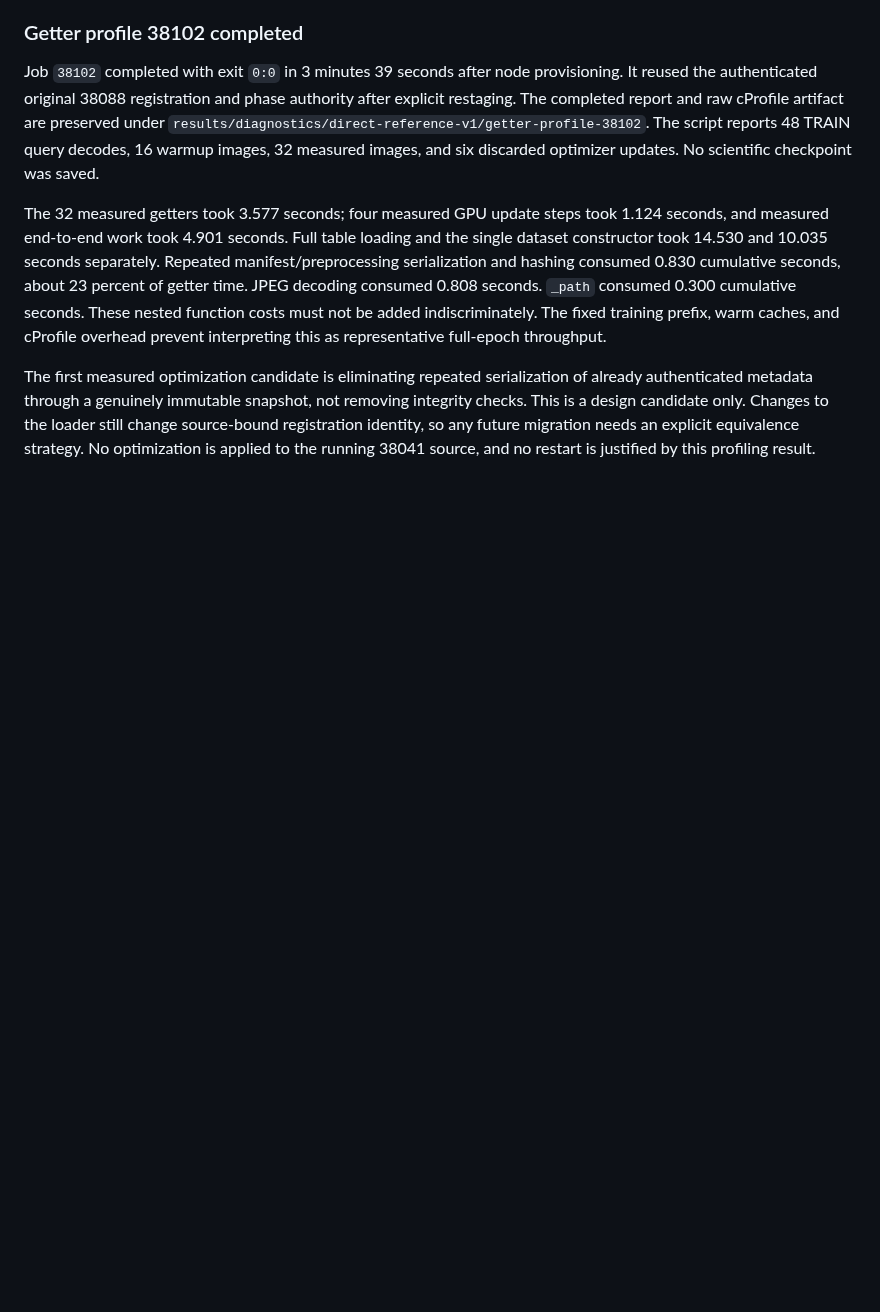
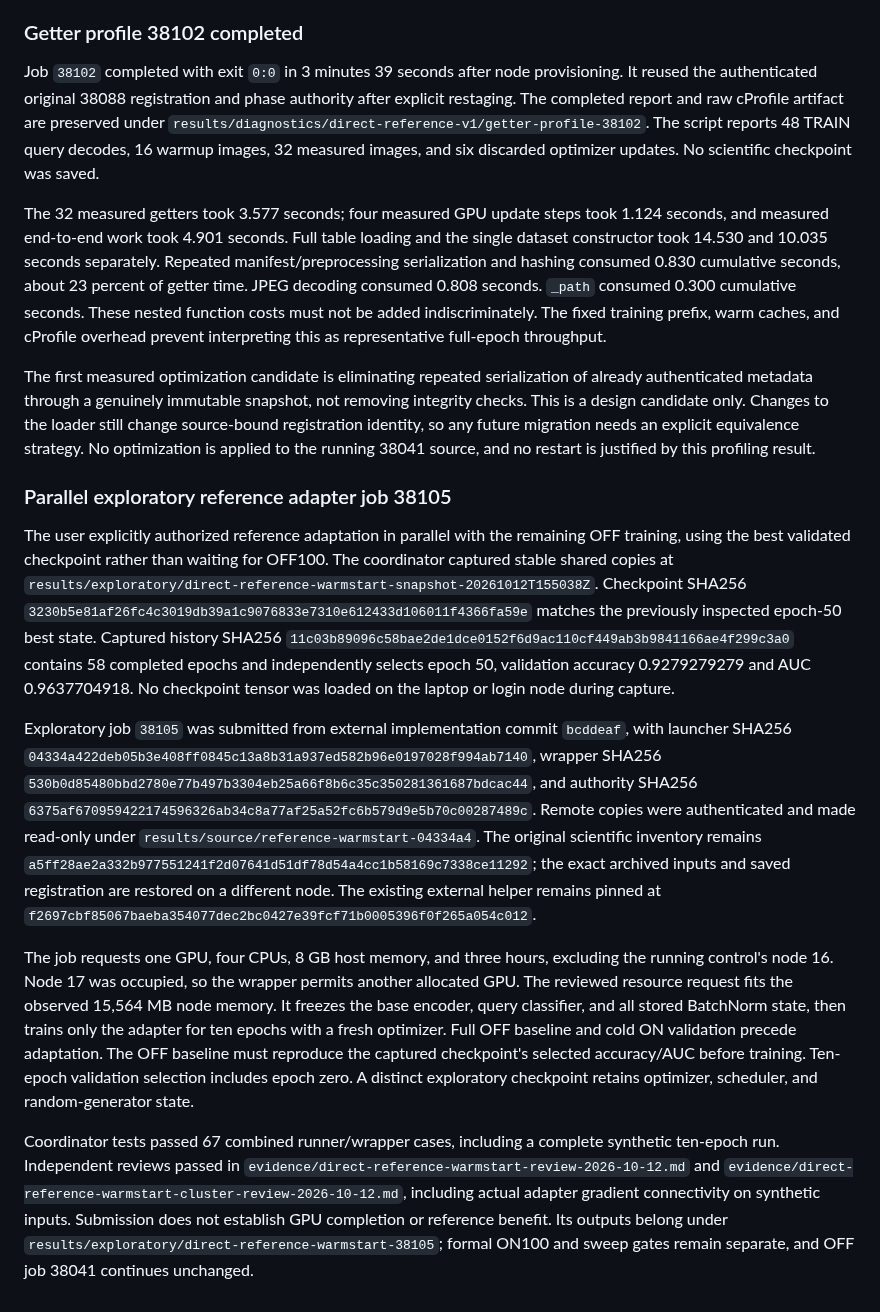
Before and after one commit to 7abushahla/ReferNet, a Markdown page: docs/anchor-pilot-execution-2026-10-11.md, the part around the change. Rendered like a GitHub page; blank space fills up the shorter version.

Commit message:
Record parallel exploratory reference adapter job 38105

```diff
--- a/docs/anchor-pilot-execution-2026-10-11.md
+++ b/docs/anchor-pilot-execution-2026-10-11.md
@@ -487,3 +487,13 @@ Job `38102` completed with exit `0:0` in 3 minutes 39 seconds after node provisi
 The 32 measured getters took 3.577 seconds; four measured GPU update steps took 1.124 seconds, and measured end-to-end work took 4.901 seconds. Full table loading and the single dataset constructor took 14.530 and 10.035 seconds separately. Repeated manifest/preprocessing serialization and hashing consumed 0.830 cumulative seconds, about 23 percent of getter time. JPEG decoding consumed 0.808 seconds. `_path` consumed 0.300 cumulative seconds. These nested function costs must not be added indiscriminately. The fixed training prefix, warm caches, and cProfile overhead prevent interpreting this as representative full-epoch throughput.
 
 The first measured optimization candidate is eliminating repeated serialization of already authenticated metadata through a genuinely immutable snapshot, not removing integrity checks. This is a design candidate only. Changes to the loader still change source-bound registration identity, so any future migration needs an explicit equivalence strategy. No optimization is applied to the running 38041 source, and no restart is justified by this profiling result.
+
+### Parallel exploratory reference adapter job 38105
+
+The user explicitly authorized reference adaptation in parallel with the remaining OFF training, using the best validated checkpoint rather than waiting for OFF100. The coordinator captured stable shared copies at `results/exploratory/direct-reference-warmstart-snapshot-20261012T155038Z`. Checkpoint SHA256 `3230b5e81af26fc4c3019db39a1c9076833e7310e612433d106011f4366fa59e` matches the previously inspected epoch-50 best state. Captured history SHA256 `11c03b89096c58bae2de1dce0152f6d9ac110cf449ab3b9841166ae4f299c3a0` contains 58 completed epochs and independently selects epoch 50, validation accuracy 0.9279279279 and AUC 0.9637704918. No checkpoint tensor was loaded on the laptop or login node during capture.
+
+Exploratory job `38105` was submitted from external implementation commit `bcddeaf`, with launcher SHA256 `04334a422deb05b3e408ff0845c13a8b31a937ed582b96e0197028f994ab7140`, wrapper SHA256 `530b0d85480bbd2780e77b497b3304eb25a66f8b6c35c350281361687bdcac44`, and authority SHA256 `6375af670959422174596326ab34c8a77af25a52fc6b579d9e5b70c00287489c`. Remote copies were authenticated and made read-only under `results/source/reference-warmstart-04334a4`. The original scientific inventory remains `a5ff28ae2a332b977551241f2d07641d51df78d54a4cc1b58169c7338ce11292`; the exact archived inputs and saved registration are restored on a different node. The existing external helper remains pinned at `f2697cbf85067baeba354077dec2bc0427e39fcf71b0005396f0f265a054c012`.
+
+The job requests one GPU, four CPUs, 8 GB host memory, and three hours, excluding the running control's node 16. Node 17 was occupied, so the wrapper permits another allocated GPU. The reviewed resource request fits the observed 15,564 MB node memory. It freezes the base encoder, query classifier, and all stored BatchNorm state, then trains only the adapter for ten epochs with a fresh optimizer. Full OFF baseline and cold ON validation precede adaptation. The OFF baseline must reproduce the captured checkpoint's selected accuracy/AUC before training. Ten-epoch validation selection includes epoch zero. A distinct exploratory checkpoint retains optimizer, scheduler, and random-generator state.
+
+Coordinator tests passed 67 combined runner/wrapper cases, including a complete synthetic ten-epoch run. Independent reviews passed in `evidence/direct-reference-warmstart-review-2026-10-12.md` and `evidence/direct-reference-warmstart-cluster-review-2026-10-12.md`, including actual adapter gradient connectivity on synthetic inputs. Submission does not establish GPU completion or reference benefit. Its outputs belong under `results/exploratory/direct-reference-warmstart-38105`; formal ON100 and sweep gates remain separate, and OFF job 38041 continues unchanged.
```
Also changed, not shown: docs/compute-plan.md (+1 -0 lines).
